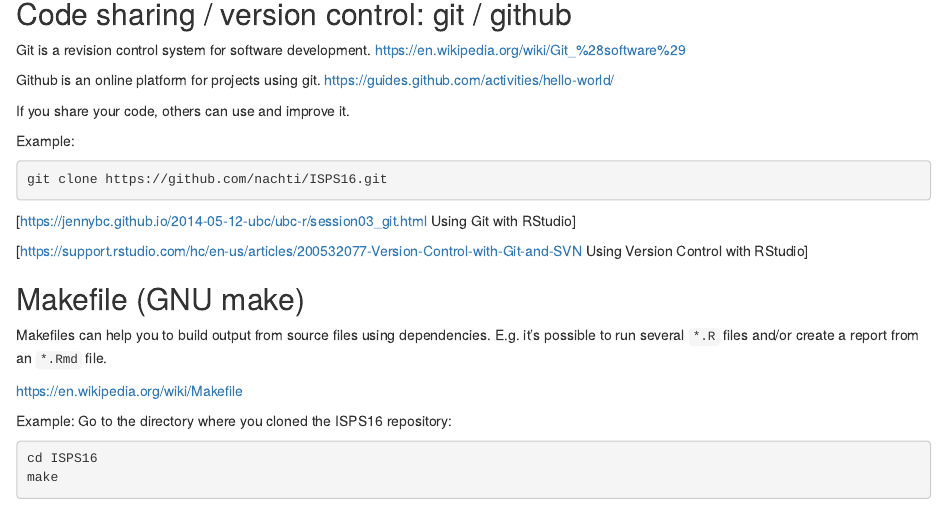
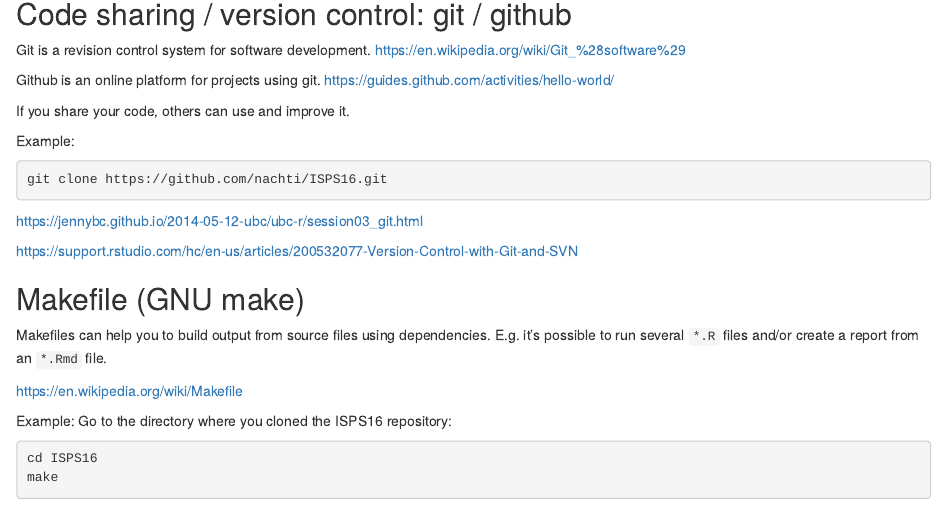
Before and after one commit to nachti/ISPS16, an R Markdown document (GNpre.Rmd): the page in a window 1100 px wide, from 1700 px down. Rendered offline with R 4.5, knitr and Pandoc, with nearby package versions.

Commit message:
fixed link

````diff
--- a/GNpre.Rmd
+++ b/GNpre.Rmd
@@ -118,9 +118,9 @@ Example:
 git clone https://github.com/nachti/ISPS16.git
 ```
 
-[https://jennybc.github.io/2014-05-12-ubc/ubc-r/session03_git.html Using Git with RStudio]
+[https://jennybc.github.io/2014-05-12-ubc/ubc-r/session03_git.html](Using Git with RStudio)
 
-[https://support.rstudio.com/hc/en-us/articles/200532077-Version-Control-with-Git-and-SVN Using Version Control with RStudio]
+[https://support.rstudio.com/hc/en-us/articles/200532077-Version-Control-with-Git-and-SVN](Using Version Control with RStudio)
 
 ## Makefile (GNU make)
 
````
